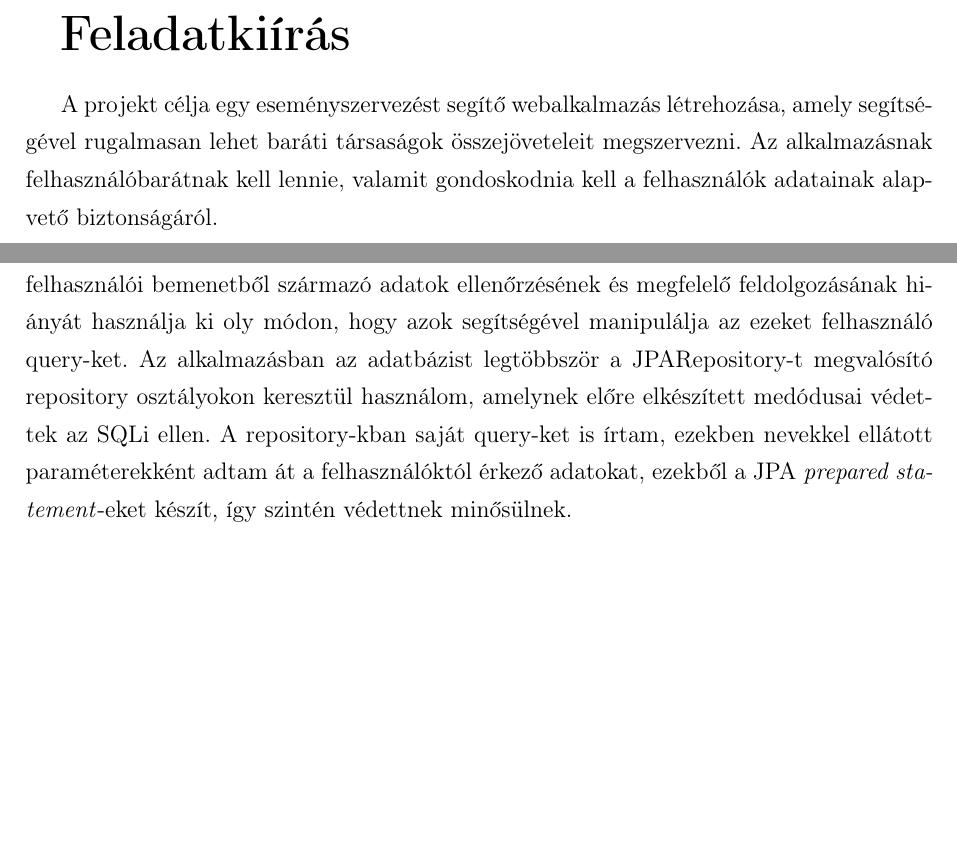
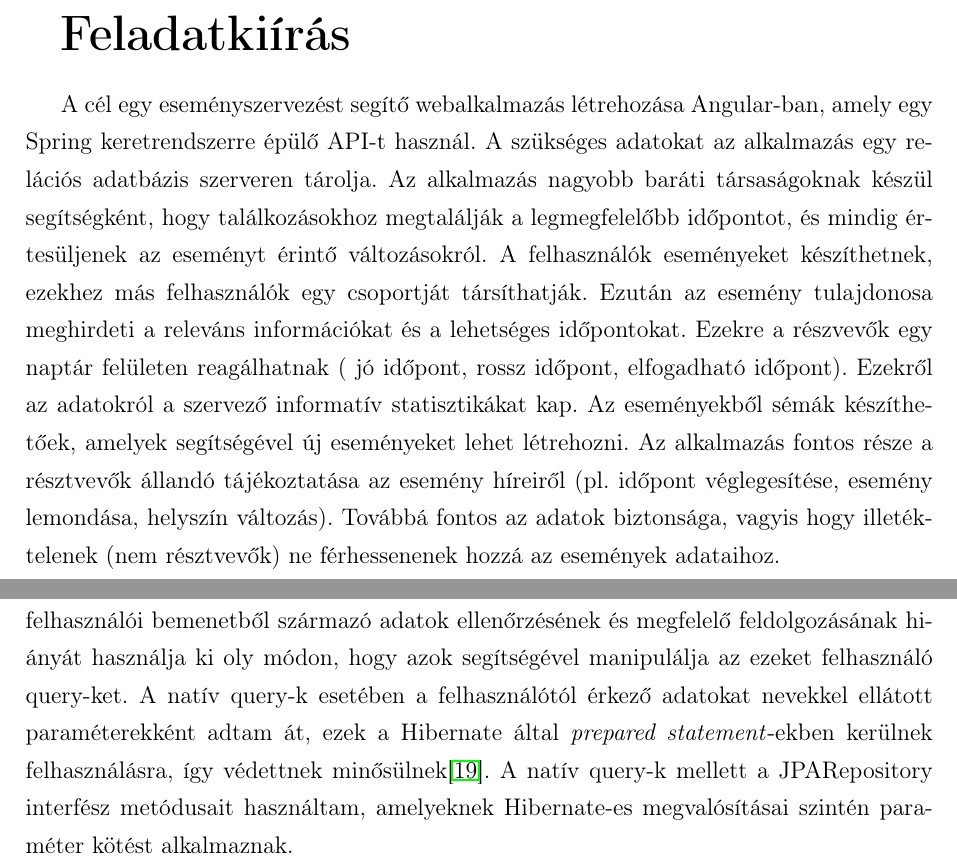
Before and after one commit to matekoncz/eowa, a LaTeX document (szakdolgozat_szoveg/mate_koncz_szakdolgozat.tex): two parts of pages 2 and 22 of 36, joined at a grey line, cut so that both start at the same text, the shorter picture padded with empty space. Compiled offline with pdfLaTeX.

Commit message:
fix sqli part

```diff
--- a/szakdolgozat_szoveg/mate_koncz_szakdolgozat.tex
+++ b/szakdolgozat_szoveg/mate_koncz_szakdolgozat.tex
@@ -131,7 +131,7 @@ Programterveő Informatikus BSc hallgató    & egyetemi adjunktus\\
 \bigskip
 %\setlength{\parskip}{\baselineskip}%
 
-A projekt célja egy eseményszervezést segítő webalkalmazás létrehozása, amely segítségével rugalmasan lehet baráti társaságok összejöveteleit megszervezni. Az alkalmazásnak felhasználóbarátnak kell lennie, valamit gondoskodnia kell a felhasználók adatainak alapvető biztonságáról.
+A cél egy eseményszervezést segítő webalkalmazás létrehozása Angular-ban, amely egy Spring keretrendszerre épülő API-t használ. A szükséges adatokat az alkalmazás egy relációs adatbázis szerveren tárolja. Az alkalmazás nagyobb baráti társaságoknak készül segítségként, hogy találkozásokhoz megtalálják a legmegfelelőbb időpontot, és mindig értesüljenek az eseményt érintő változásokról. A felhasználók eseményeket készíthetnek, ezekhez más felhasználók egy csoportját társíthatják. Ezután az esemény tulajdonosa meghirdeti a releváns információkat és a lehetséges időpontokat. Ezekre a részvevők egy naptár felületen reagálhatnak ( jó időpont, rossz időpont, elfogadható időpont). Ezekről az adatokról a szervező informatív statisztikákat kap. Az eseményekből sémák készíthetőek, amelyek segítségével új eseményeket lehet létrehozni. Az alkalmazás fontos része a résztvevők állandó tájékoztatása az esemény híreiről (pl. időpont véglegesítése, esemény lemondása, helyszín változás). Továbbá fontos az adatok biztonsága, vagyis hogy illetéktelenek (nem résztvevők) ne férhessenenek hozzá az események adataihoz.
 
 \newpage
 
@@ -425,7 +425,7 @@ Mivel az esemény adatainak véglegesítéséről küldött üzenetet HTML form
 
 	\subsection{SQLi}
 
-Az SQLi\cite{Infbiztwebsite2}, azaz SQL befecskendezés esetén a támadó az SQL query-kben felhasznált, felhasználói bemenetből származó adatok ellenőrzésének és megfelelő feldolgozásának hiányát használja ki oly módon, hogy azok segítségével manipulálja az ezeket felhasználó query-ket. Az alkalmazásban az adatbázist legtöbbször a JPARepository-t megvalósító repository osztályokon keresztül használom, amelynek előre elkészített medódusai védettek az SQLi ellen. A repository-kban saját query-ket is írtam, ezekben nevekkel ellátott paraméterekként adtam át a felhasználóktól érkező adatokat, ezekből a JPA  \textit{prepared statement}-eket készít, így szintén védettnek minősülnek.
+Az SQLi\cite{Infbiztwebsite2}, azaz SQL befecskendezés esetén a támadó az SQL query-kben felhasznált, felhasználói bemenetből származó adatok ellenőrzésének és megfelelő feldolgozásának hiányát használja ki oly módon, hogy azok segítségével manipulálja az ezeket felhasználó query-ket. A natív query-k esetében a felhasználótól érkező adatokat nevekkel ellátott paraméterekként adtam át, ezek a Hibernate által  \textit{prepared statement}-ekben kerülnek felhasználásra, így védettnek minősülnek\cite{hibernatewebsite2}. A natív query-k mellett a JPARepository interfész metódusait használtam, amelyeknek Hibernate-es megvalósításai szintén paraméter kötést alkalmaznak.
 
 \chapter{A frontend fejlesztése}
 
```
Also changed, not shown: szakdolgozat_szoveg/mate_koncz.bib (+5 -0 lines).
